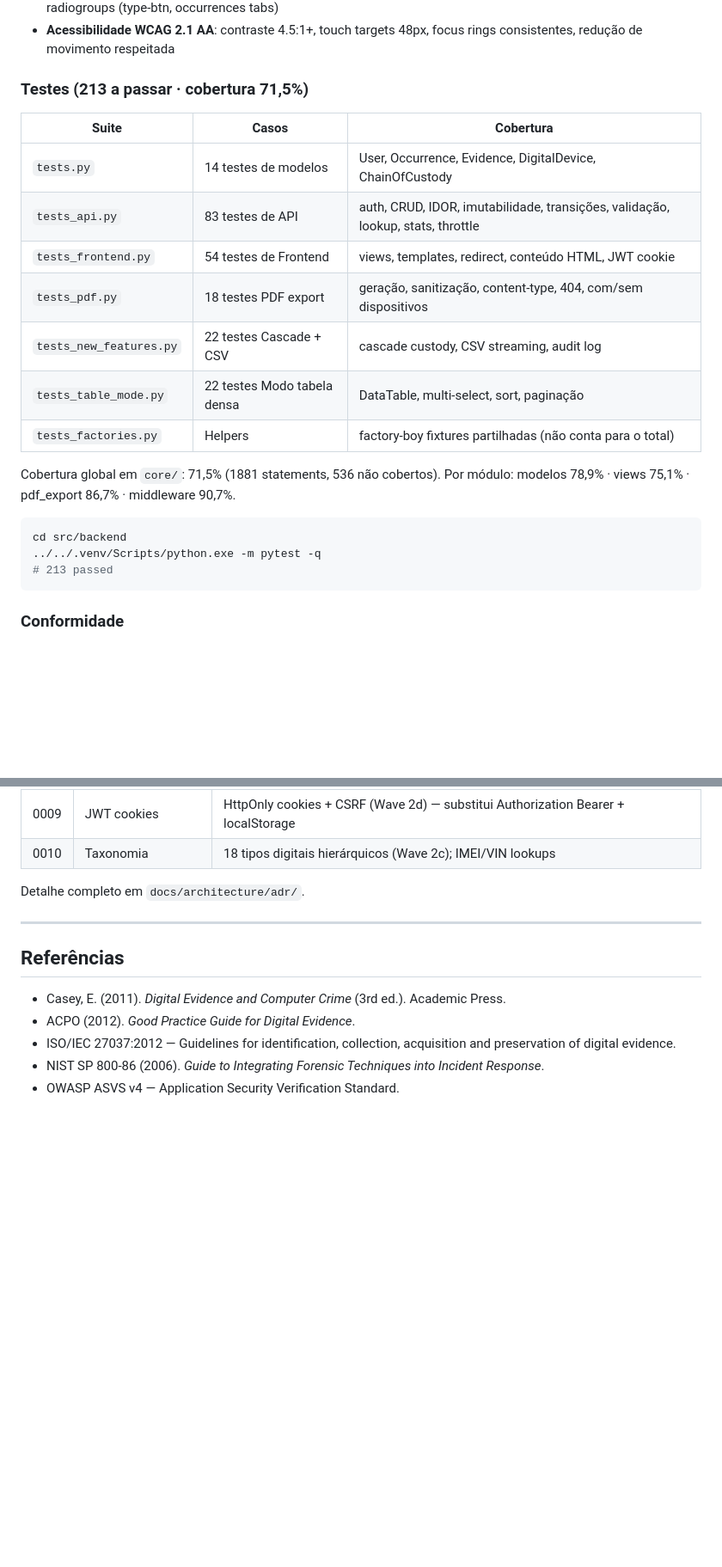
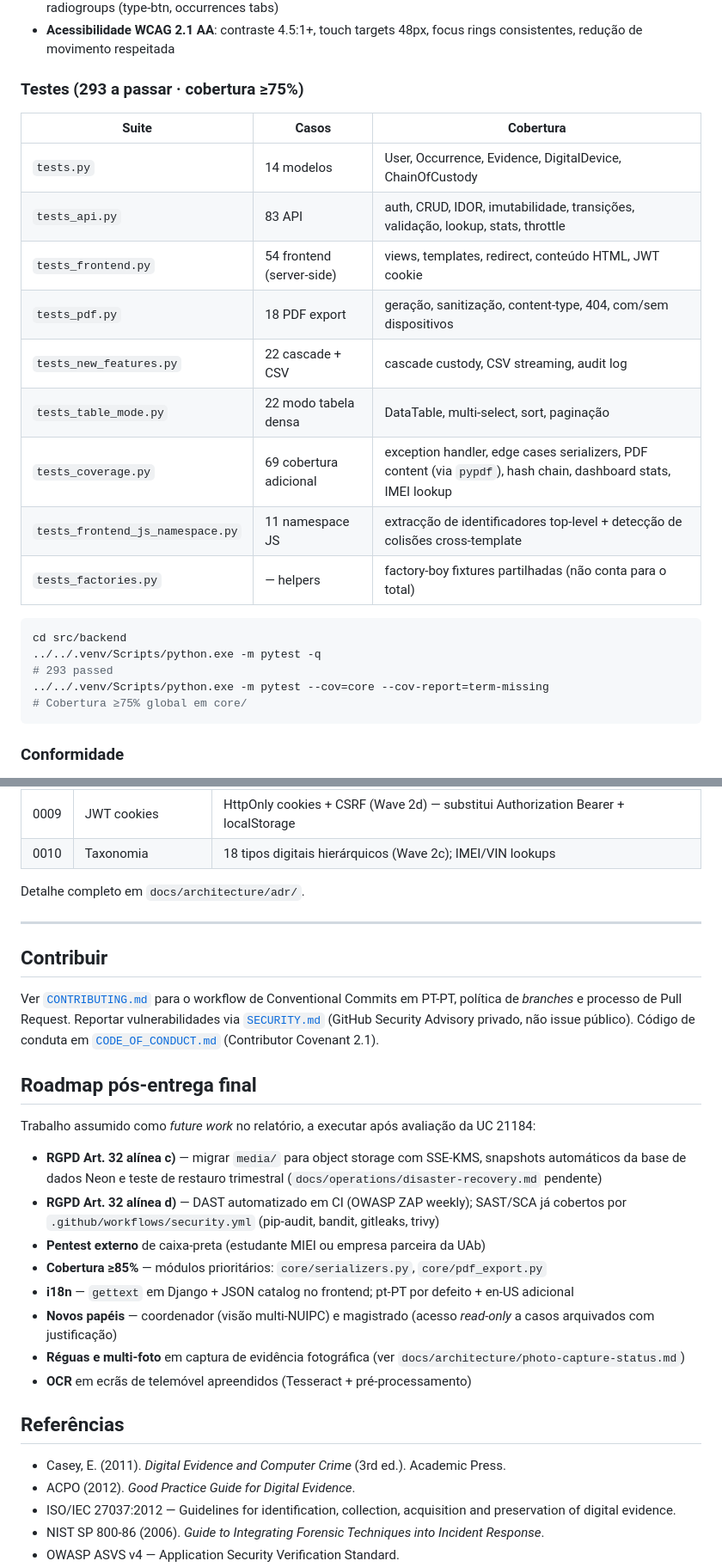
Before and after one commit to joao-pt/ForensiQ, a Markdown page: README.md, 2 parts joined by grey strips. Shown at 86% size. GitHub-like rendering; blank space fills up the shorter version.

Commit message:
docs(readme): actualiza para Sem.9 — 293 testes, badges, credenciais demo
- Badges no topo: CI, Security, License MIT, Python 3.12, Django 5
- Estado actual: Sem. 9, relatório intercalar aprovado 5 mai, 293
  testes a passar (100%) com cobertura >=75% — antes dizia 213 testes
  e 71,5% que já estava desactualizado
- Nova secção 'Credenciais de demonstração' com tabela perito/agente
  (password 1234) e nota sobre não-uso em produção; reforça que
  Evidence/ChainOfCustody/AuditLog mantêm has_change_permission=False
  mesmo para superuser
- Tabela de testes actualizada com tests_coverage.py (69) e
  tests_frontend_js_namespace.py (11); contagens reais
- Instruções de instalação: separação requirements vs requirements-dev,
  pre-commit install
- Secção 'Contribuir' com referências a CONTRIBUTING.md, SECURITY.md
  e CODE_OF_CONDUCT.md
- Secção 'Roadmap pós-entrega final' com RGPD alíneas c/d, DAST,
  pentest, cobertura >=85%, i18n, novos papéis, OCR
- Data de actualização: 17 mai 2026

````diff
--- a/README.md
+++ b/README.md
@@ -97,24 +115,26 @@
 - **A11y**: `aria-busy` em listas, `aria-pressed` no theme toggle, live region para anúncios, roving tabindex em radiogroups (type-btn, occurrences tabs)
 - **Acessibilidade WCAG 2.1 AA**: contraste 4.5:1+, touch targets 48px, focus rings consistentes, redução de movimento respeitada
 
-### Testes (213 a passar · cobertura 71,5%)
+### Testes (293 a passar · cobertura ≥75%)
+
 | Suite | Casos | Cobertura |
 |---|---|---|
-| `tests.py` | 14 testes de modelos | User, Occurrence, Evidence, DigitalDevice, ChainOfCustody |
-| `tests_api.py` | 83 testes de API | auth, CRUD, IDOR, imutabilidade, transições, validação, lookup, stats, throttle |
-| `tests_frontend.py` | 54 testes de Frontend | views, templates, redirect, conteúdo HTML, JWT cookie |
-| `tests_pdf.py` | 18 testes PDF export | geração, sanitização, content-type, 404, com/sem dispositivos |
-| `tests_new_features.py` | 22 testes Cascade + CSV | cascade custody, CSV streaming, audit log |
-| `tests_table_mode.py` | 22 testes Modo tabela densa | DataTable, multi-select, sort, paginação |
-| `tests_factories.py` | Helpers | factory-boy fixtures partilhadas (não conta para o total) |
-
-Cobertura global em `core/`: 71,5% (1881 statements, 536 não cobertos).
-Por módulo: modelos 78,9% · views 75,1% · pdf_export 86,7% · middleware 90,7%.
+| `tests.py` | 14 modelos | User, Occurrence, Evidence, DigitalDevice, ChainOfCustody |
+| `tests_api.py` | 83 API | auth, CRUD, IDOR, imutabilidade, transições, validação, lookup, stats, throttle |
+| `tests_frontend.py` | 54 frontend (server-side) | views, templates, redirect, conteúdo HTML, JWT cookie |
+| `tests_pdf.py` | 18 PDF export | geração, sanitização, content-type, 404, com/sem dispositivos |
+| `tests_new_features.py` | 22 cascade + CSV | cascade custody, CSV streaming, audit log |
+| `tests_table_mode.py` | 22 modo tabela densa | DataTable, multi-select, sort, paginação |
+| `tests_coverage.py` | 69 cobertura adicional | exception handler, edge cases serializers, PDF content (via `pypdf`), hash chain, dashboard stats, IMEI lookup |
+| `tests_frontend_js_namespace.py` | 11 namespace JS | extracção de identificadores top-level + detecção de colisões cross-template |
+| `tests_factories.py` | — helpers | factory-boy fixtures partilhadas (não conta para o total) |
 
 ```bash
 cd src/backend
 ../../.venv/Scripts/python.exe -m pytest -q
-# 213 passed
+# 293 passed
+../../.venv/Scripts/python.exe -m pytest --cov=core --cov-report=term-missing
+# Cobertura ≥75% global em core/
 ```
 
 ### Conformidade
@@ -234,6 +260,23 @@ Detalhe completo em `docs/architecture/adr/`.
 
 ---
 
+## Contribuir
+
+Ver [`CONTRIBUTING.md`](CONTRIBUTING.md) para o workflow de Conventional Commits em PT-PT, política de *branches* e processo de Pull Request. Reportar vulnerabilidades via [`SECURITY.md`](SECURITY.md) (GitHub Security Advisory privado, não issue público). Código de conduta em [`CODE_OF_CONDUCT.md`](CODE_OF_CONDUCT.md) (Contributor Covenant 2.1).
+
+## Roadmap pós-entrega final
+
+Trabalho assumido como *future work* no relatório, a executar após avaliação da UC 21184:
+
+- **RGPD Art. 32 alínea c)** — migrar `media/` para object storage com SSE-KMS, snapshots automáticos da base de dados Neon e teste de restauro trimestral (`docs/operations/disaster-recovery.md` pendente)
+- **RGPD Art. 32 alínea d)** — DAST automatizado em CI (OWASP ZAP weekly); SAST/SCA já cobertos por `.github/workflows/security.yml` (pip-audit, bandit, gitleaks, trivy)
+- **Pentest externo** de caixa-preta (estudante MIEI ou empresa parceira da UAb)
+- **Cobertura ≥85%** — módulos prioritários: `core/serializers.py`, `core/pdf_export.py`
+- **i18n** — `gettext` em Django + JSON catalog no frontend; pt-PT por defeito + en-US adicional
+- **Novos papéis** — coordenador (visão multi-NUIPC) e magistrado (acesso *read-only* a casos arquivados com justificação)
+- **Réguas e multi-foto** em captura de evidência fotográfica (ver `docs/architecture/photo-capture-status.md`)
+- **OCR** em ecrãs de telemóvel apreendidos (Tesseract + pré-processamento)
+
 ## Referências
 
 - Casey, E. (2011). *Digital Evidence and Computer Crime* (3rd ed.). Academic Press.
````
Also changed, not shown: other parts of README.md (+27 -3 lines).
